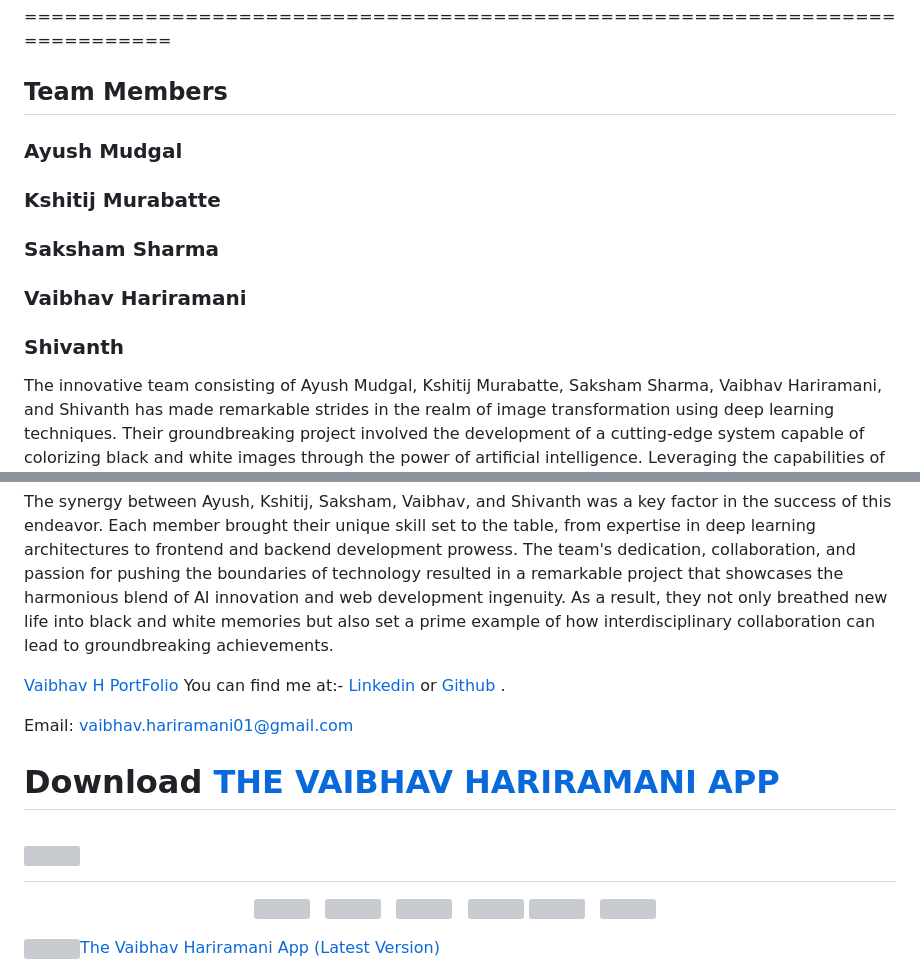
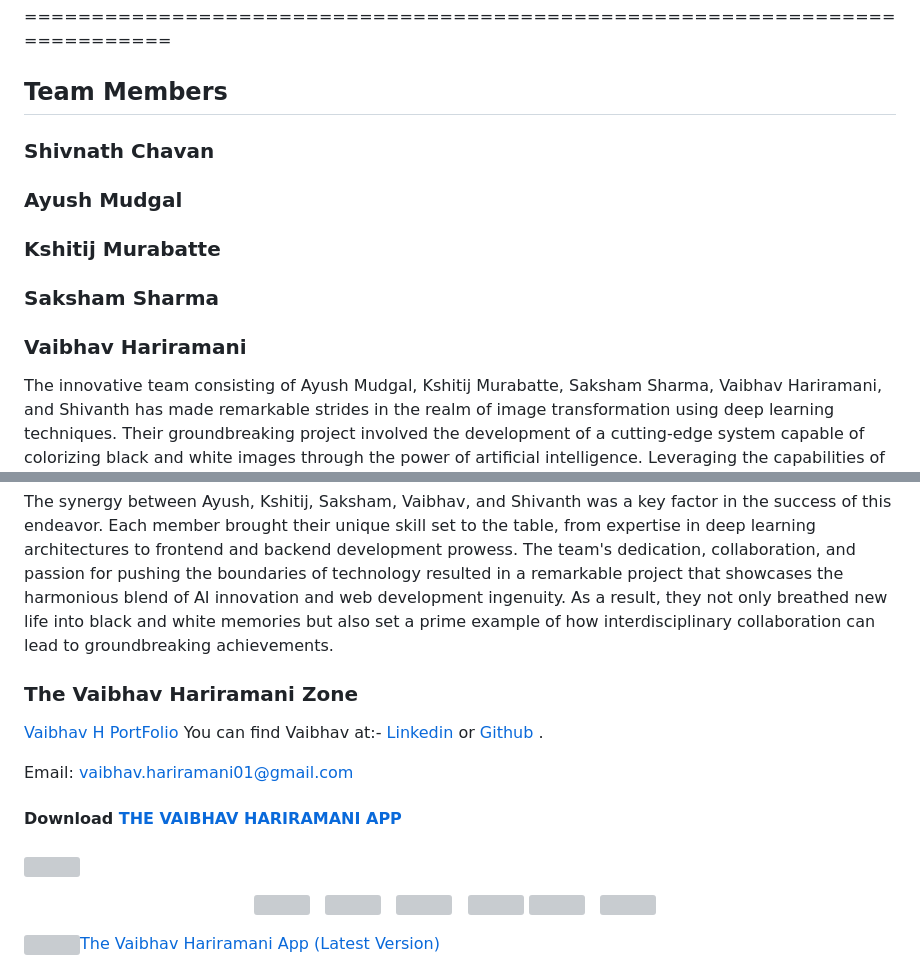
Before and after one commit to shivnathchavan/B-W-Image-Colorisation, a Markdown page: README.md, 2 parts joined by grey strips. GitHub-like rendering; grey boxes are pictures that could not be loaded.

```diff
--- a/README.md
+++ b/README.md
@@ -73,11 +73,13 @@ if you use this repo in  your project don't forget to mention us as Contributer
 
 ============================================================================
 ## Team Members
+
+### Shivnath Chavan
 ### Ayush Mudgal
 ### Kshitij Murabatte
 ### Saksham Sharma
 ### Vaibhav Hariramani
-### Shivanth
+
 
 The innovative team consisting of Ayush Mudgal, Kshitij Murabatte, Saksham Sharma, Vaibhav Hariramani, and Shivanth has made remarkable strides in the realm of image transformation using deep learning techniques. Their groundbreaking project involved the development of a cutting-edge system capable of colorizing black and white images through the power of artificial intelligence. Leveraging the capabilities of deep learning algorithms, the team successfully trained a model to recognize and predict appropriate colors for grayscale images, effectively breathing life into historical and monochromatic photographs.
 
@@ -85,16 +87,18 @@ To bring their visionary project to life, the team decided to implement a robust
 
 The synergy between Ayush, Kshitij, Saksham, Vaibhav, and Shivanth was a key factor in the success of this endeavor. Each member brought their unique skill set to the table, from expertise in deep learning architectures to frontend and backend development prowess. The team's dedication, collaboration, and passion for pushing the boundaries of technology resulted in a remarkable project that showcases the harmonious blend of AI innovation and web development ingenuity. As a result, they not only breathed new life into black and white memories but also set a prime example of how interdisciplinary collaboration can lead to groundbreaking achievements.
 
+### The Vaibhav Hariramani Zone
+
 [Vaibhav H PortFolio](https://vaibhavhariaramani.github.io/)
-You can find me at:-
+You can find Vaibhav at:-
 [Linkedin](https://www.linkedin.com/in/vaibhav-hariramani-087488186/) or [Github](https://github.com/vaibhavhariaramani) .
 
 Email: [vaibhav.hariramani01@gmail.com](mailto:vaibhav.hariramani01@gmail.com)
 
 
-# Download [THE VAIBHAV HARIRAMANI APP](https://play.google.com/store/apps/details?id=com.geeky.developer)
+####  Download [THE VAIBHAV HARIRAMANI APP](https://play.google.com/store/apps/details?id=com.geeky.developer)
 
-# [<img src="https://github.com/vaibhavhariaramani/vaibhavhariaramani/blob/master/icon/gh-bannner-light.png">](https://play.google.com/store/apps/details?id=com.geeky.developer)
+### [<img src="https://github.com/vaibhavhariaramani/vaibhavhariaramani/blob/master/icon/gh-bannner-light.png">](https://play.google.com/store/apps/details?id=com.geeky.developer)
 <p align='center'>
 <a href="https://www.linkedin.com/in/vaibhav-hariramani-087488186/"><img height="30" src="https://github.com/vaibhavhariaramani/vaibhavhariaramani/blob/master/icon/linkedin.png"></a>&nbsp;&nbsp;
 <a href="https://twitter.com/vaibhavhariram2"><img height="30" src="https://github.com/vaibhavhariaramani/vaibhavhariaramani/blob/master/icon/twitter.png"></a>&nbsp;&nbsp;
```
